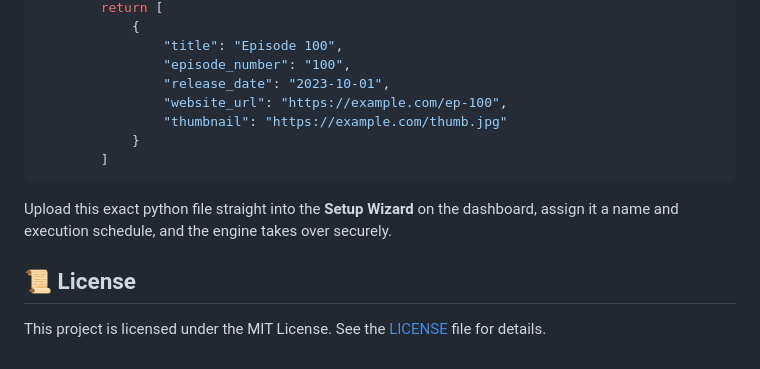
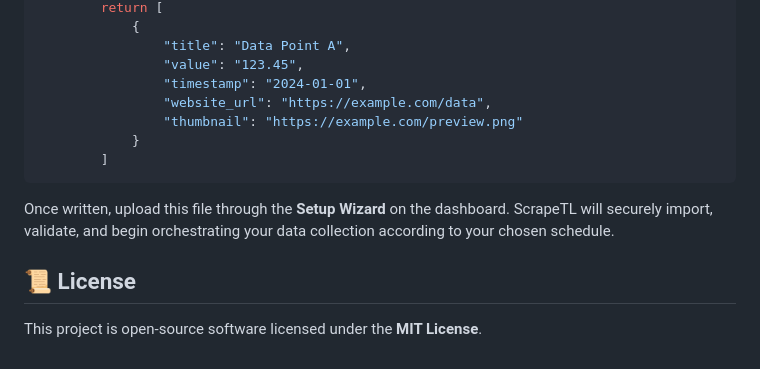
Before and after one commit to sadigaxund/ScrapeTL, a Markdown page: README.md, the part around one of its changes. Drawn GitHub-style.

````diff
--- a/README.md
+++ b/README.md
@@ -73,15 +65,16 @@ class MyCustomScraper(BaseScraper):
         return [
             {
-                "title": "Episode 100",
-                "episode_number": "100",
-                "release_date": "2023-10-01",
-                "website_url": "https://example.com/ep-100",
-                "thumbnail": "https://example.com/thumb.jpg"
+                "title": "Data Point A",
+                "value": "123.45",
+                "timestamp": "2024-01-01",
+                "website_url": "https://example.com/data",
+                "thumbnail": "https://example.com/preview.png"
             }
         ]
 ```
-Upload this exact python file straight into the **Setup Wizard** on the dashboard, assign it a name and execution schedule, and the engine takes over securely.
+
+Once written, upload this file through the **Setup Wizard** on the dashboard. ScrapeTL will securely import, validate, and begin orchestrating your data collection according to your chosen schedule.
 
 ## 📜 License
 
-This project is licensed under the MIT License. See the [LICENSE](LICENSE) file for details.
+This project is open-source software licensed under the **MIT License**.
````
Also changed, not shown: other parts of README.md (+26 -34 lines).
